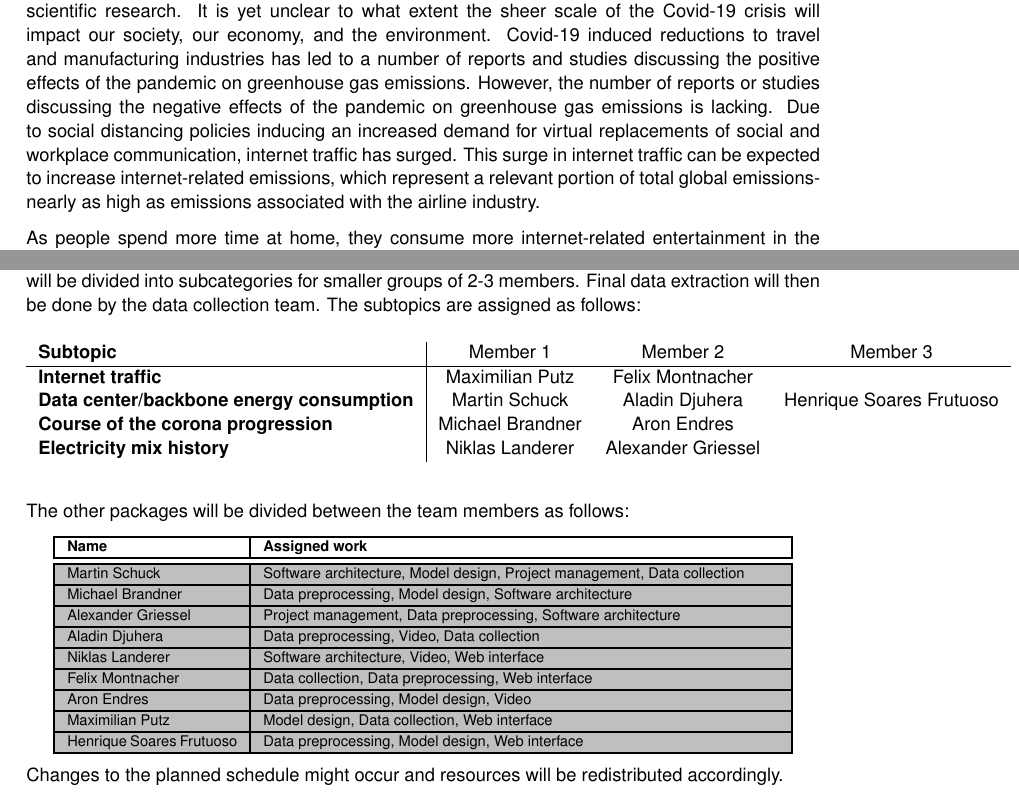
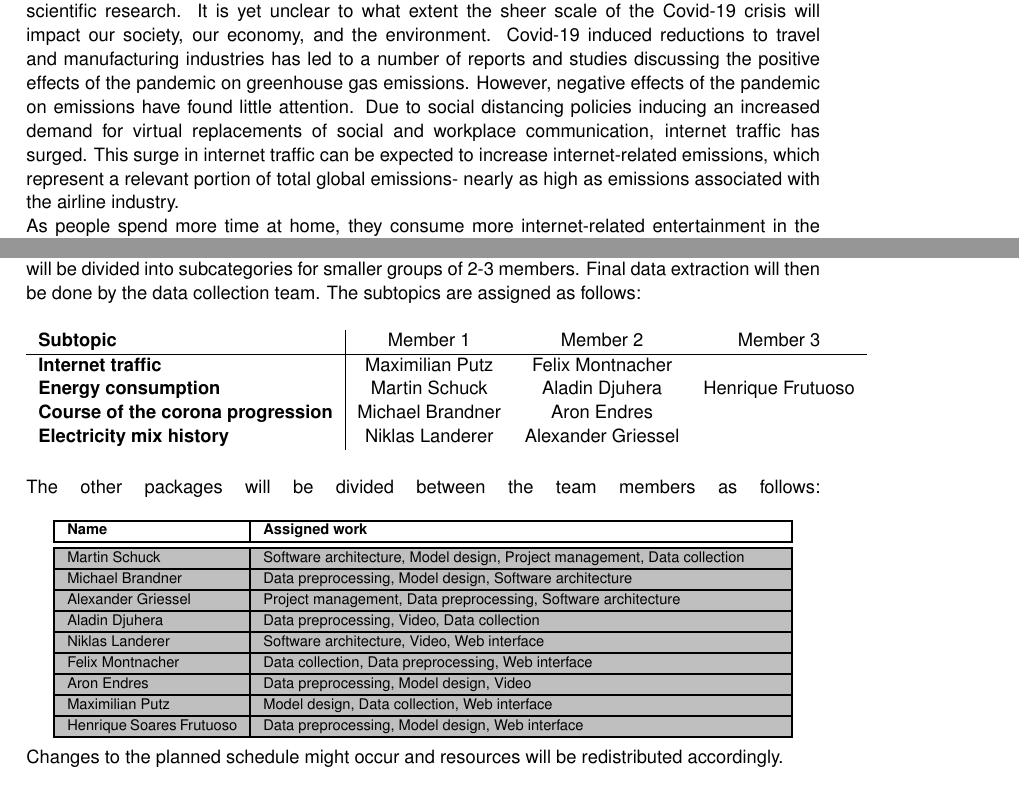
Before and after one commit to ga83bar/Corona-applied-machine-learning, a LaTeX document (documentation/reports/milestone_1/project.tex): two parts of pages 1 and 4 of 6, joined at a grey line, cut so that both start at the same text. Compiled offline with pdfLaTeX.

Commit message:
hopefully final report 1 commit

```diff
--- a/documentation/reports/milestone_1/project.tex
+++ b/documentation/reports/milestone_1/project.tex
@@ -67,6 +67,6 @@ Henrique Soares Frutuoso\\
 \section*{Motivation}
 
-Recently, the Covid-19 pandemic and its consequences have dominated public discourse and scientific research. It is yet unclear to what extent the sheer scale of the Covid-19 crisis will impact our society, our economy, and the environment. Covid-19 induced reductions to travel and manufacturing industries has led to a number of reports and studies discussing the positive effects of the pandemic on greenhouse gas emissions. However, the number of reports or studies discussing the negative effects of the pandemic on greenhouse gas emissions is lacking. Due to social distancing policies inducing an increased demand for virtual replacements of social and workplace communication, internet traffic has surged. This surge in internet traffic can be expected to increase internet-related emissions, which represent a relevant portion of total global emissions- nearly as high as emissions associated with the airline industry.
+Recently, the Covid-19 pandemic and its consequences have dominated public discourse and scientific research. It is yet unclear to what extent the sheer scale of the Covid-19 crisis will impact our society, our economy, and the environment. Covid-19 induced reductions to travel and manufacturing industries has led to a number of reports and studies discussing the positive effects of the pandemic on greenhouse gas emissions. However, negative effects of the pandemic on emissions have found little attention. Due to social distancing policies inducing an increased demand for virtual replacements of social and workplace communication, internet traffic has surged. This surge in internet traffic can be expected to increase internet-related emissions, which represent a relevant portion of total global emissions- nearly as high as emissions associated with the airline industry.
 
 As people spend more time at home, they consume more internet-related entertainment in the form of streaming media, and spend more time and data on home-office related tasks. This has led to a trend in increasing data volumes by person. Under normal, pre-Covid circumstances, servers located in Germany required as much energy as the entire city of Berlin in a comparable time-span. Pressing public and policy-maker interest in estimating the consequences of the pandemic, as well as this group’s experience and interest in this area make this a suitable and relevant topic to work on. The results of the progress made on this topic are additionally applicable for the future, as the long predicted rise in digital technology volume will have an eventual effect on greenhouse gas emissions.
 
@@ -142,7 +142,7 @@ The subtopics are assigned as follows:
 			\textbf{Subtopic} & Member 1 & Member 2 & Member 3\\
 			\hline
 			\textbf{Internet traffic} & Maximilian Putz & Felix Montnacher &\\
-			\textbf{Data center/backbone energy consumption} & Martin Schuck & Aladin Djuhera & Henrique Soares Frutuoso\\
+			\textbf{Energy consumption} & Martin Schuck & Aladin Djuhera & Henrique Frutuoso\\
 			\textbf{Course of the corona progression} & Michael Brandner & Aron Endres &\\
 			\textbf{Electricity mix history} & Niklas Landerer & Alexander Griessel &\\
 		\end{tabular}
@@ -150,6 +150,8 @@ The subtopics are assigned as follows:
 \end{table}
 
 The other packages will be divided between the team members as follows:
+\linebreak
+
 \begin{center}
 	\begin{footnotesize}
 		\setlength{\arrayrulewidth}{1,05pt}
@@ -179,6 +181,7 @@ The other packages will be divided between the team members as follows:
 		\end{tabular}
 	\end{footnotesize}
 \end{center}
+\leavevmode \\
 Changes to the planned schedule might occur and resources will be redistributed accordingly.
 \newpage
 
```
Also changed, not shown: documentation/reports/milestone_1/project.pdf, documentation/reports/milestone_1/project.tex (4 more changed lines).
